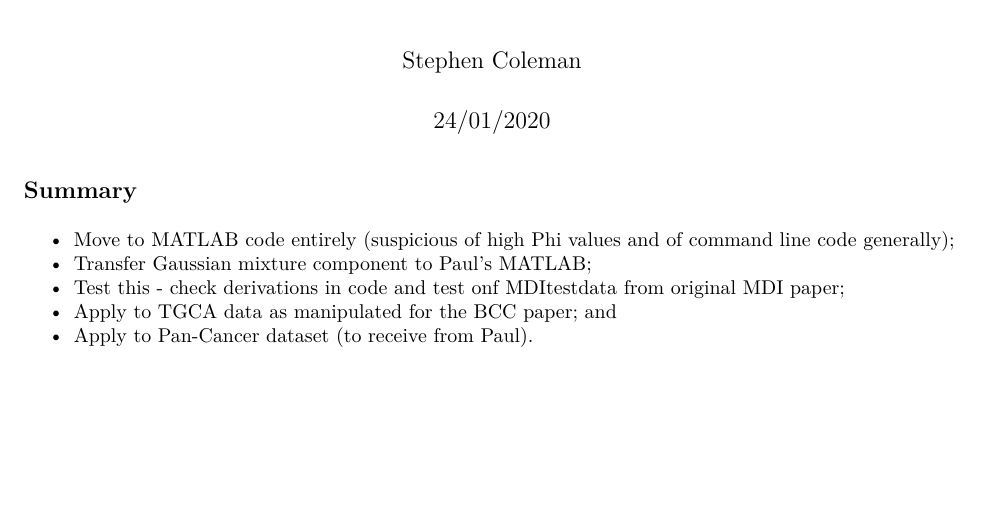
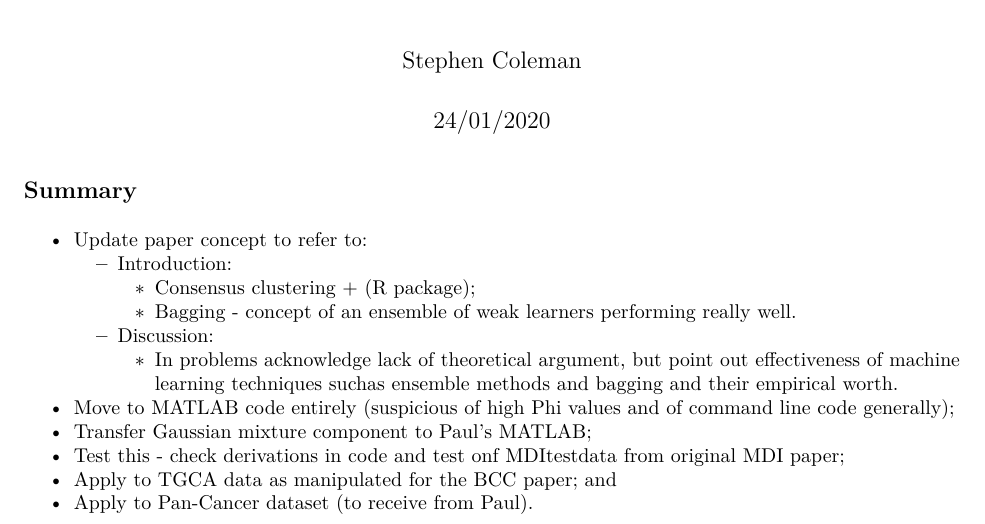
Before and after one commit to stcolema/PhD, an R Markdown document (Meetings/2020_01_22/Meeting_2020_01_22.Rmd): part of the page, cut so that both start at the same text, the shorter picture padded with empty space. The pictures show the output file Meetings/2020_01_22/Meeting_2020_01_22.pdf that the author committed with the source.

Commit message:
Added points on paper outline

```diff
--- a/Meetings/2020_01_22/Meeting_2020_01_22.Rmd
+++ b/Meetings/2020_01_22/Meeting_2020_01_22.Rmd
@@ -11,6 +11,12 @@ knitr::opts_chunk$set(echo = TRUE)
 
 ## Summary
 
+* Update paper concept to refer to:
+  * Introduction:
+    * Consensus clustering + (R package);
+    * Bagging - concept of an ensemble of weak learners performing really well.
+  * Discussion:
+    * In problems acknowledge lack of theoretical argument, but point out effectiveness of machine learning techniques suchas ensemble methods and bagging and their empirical worth.
 * Move to MATLAB code entirely (suspicious of high Phi values and of command line code generally);
 * Transfer Gaussian mixture component to Paul's MATLAB;
 * Test this - check derivations in code and test onf MDItestdata from original MDI paper;
```
Also changed, not shown: Meetings/2020_01_22/Meeting_2020_01_22.pdf.
